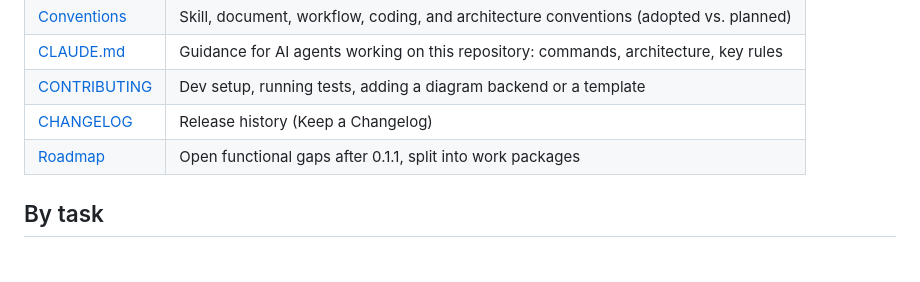
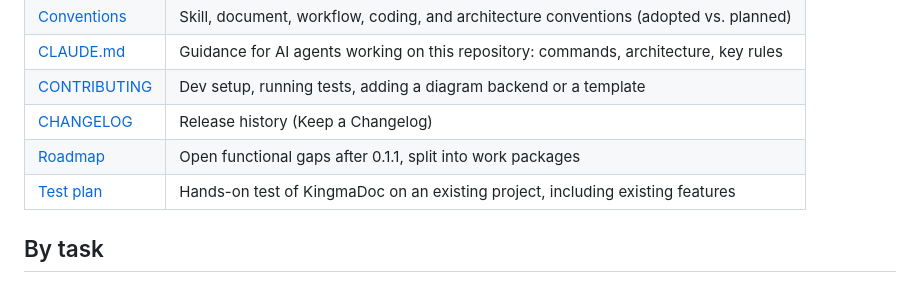
Before and after one commit to ATkingma/KingmaDoc, a Markdown page: docs/index.md, the part around the change. GitHub-like rendering.

```diff
--- a/docs/index.md
+++ b/docs/index.md
@@ -14,6 +14,7 @@ Feature Verification Doc afterwards.
 | [CONTRIBUTING](../CONTRIBUTING.md) | Dev setup, running tests, adding a diagram backend or a template |
 | [CHANGELOG](../CHANGELOG.md)  | Release history (Keep a Changelog)                                                    |
 | [Roadmap](roadmap.md)         | Open functional gaps after 0.1.1, split into work packages                            |
+| [Test plan](test-plan.md)     | Hands-on test of KingmaDoc on an existing project, including existing features         |
 
 ## By task
 
```
Also changed, not shown: docs/test-plan.md (added, +159 -0 lines).
